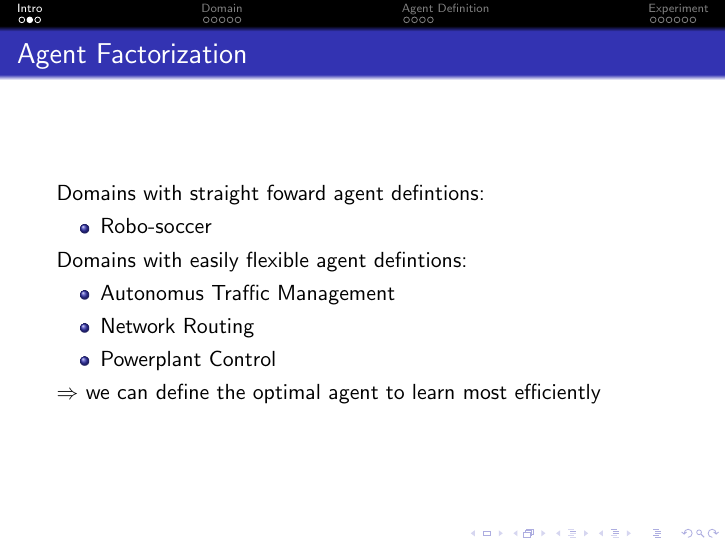
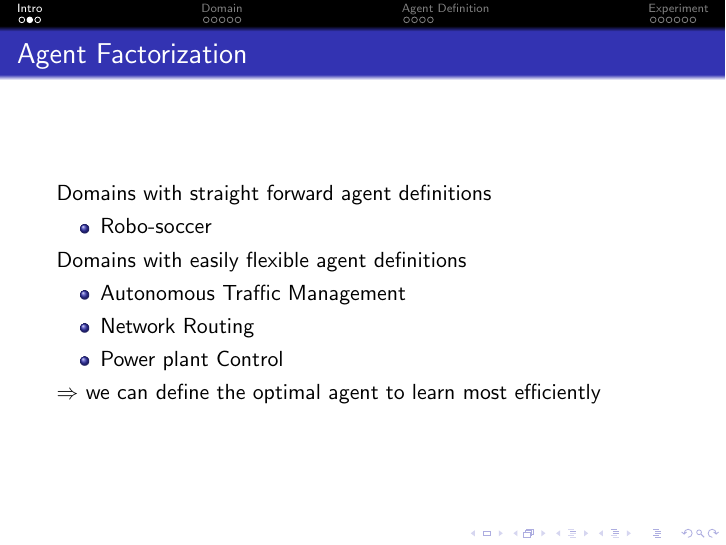
Before and after one commit to Kallinteris-Andreas/multiagent_learning_presentaion, LaTeX slides (Paper-sent.tex): page 3 of 19. Compiled offline with pdfLaTeX.

Commit message:
fixed typo

```diff
--- a/Paper-sent.tex
+++ b/Paper-sent.tex
@@ -34,15 +34,15 @@
 	\end{frame}
 	\begin{frame}
 		\frametitle{Agent Factorization}
-		Domains with straight foward agent defintions:
+		Domains with straight forward agent definitions
 		\begin{itemize}
 			\item Robo-soccer
 		\end{itemize}
-		Domains with easily flexible agent defintions:
+		Domains with easily flexible agent definitions
 		\begin{itemize}
-			\item Autonomus Traffic Management
+			\item Autonomous Traffic Management
 			\item Network Routing
-			\item Powerplant Control
+			\item Power plant Control
 		\end{itemize}
 		$\Rightarrow$ we can define the optimal agent to learn most efficiently
 	\end{frame}
```
Also changed, not shown: graph1.png (renamed from graph1.png.png), graph2.png (renamed from graph2.png.png), readme.md.
